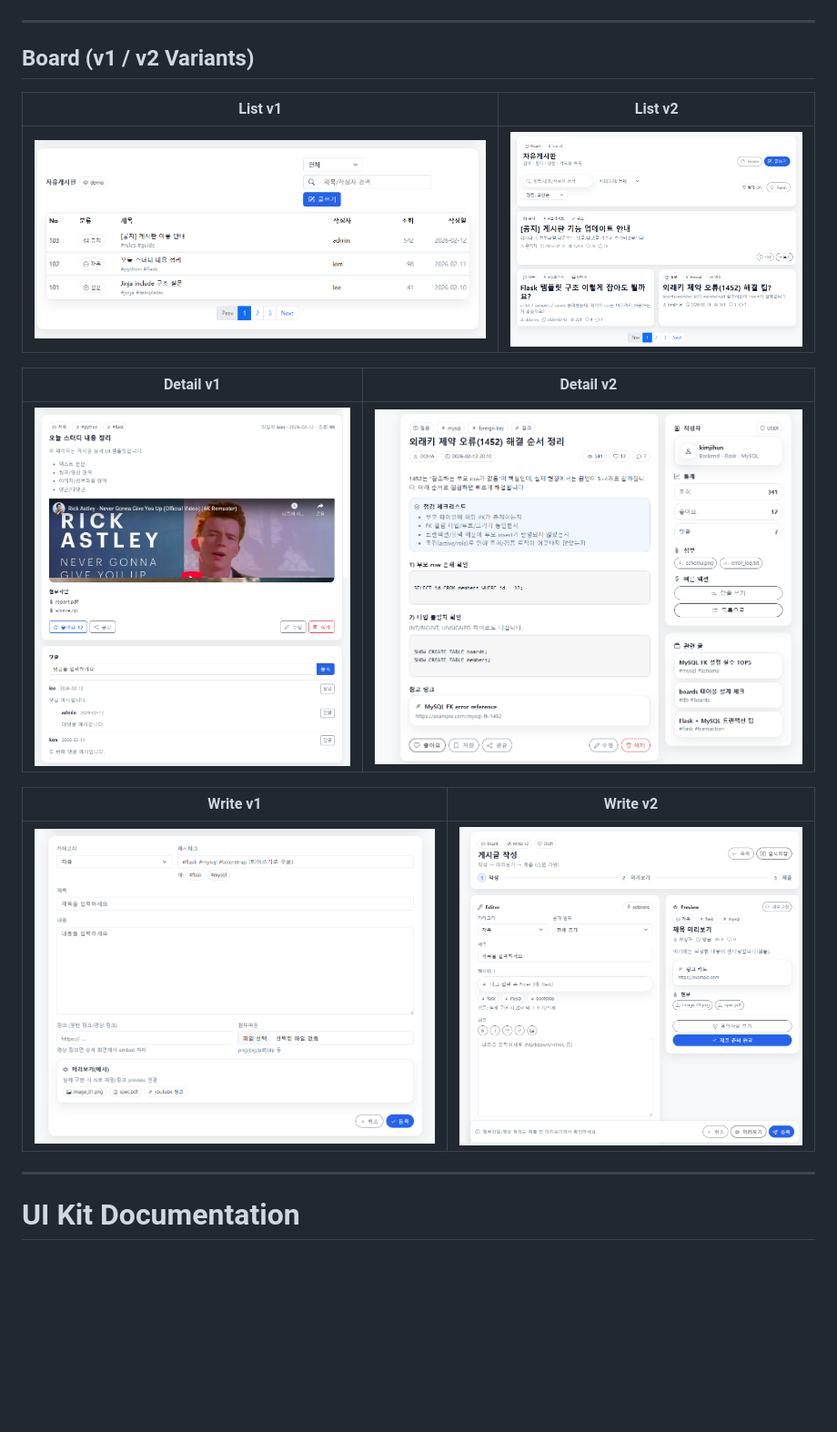
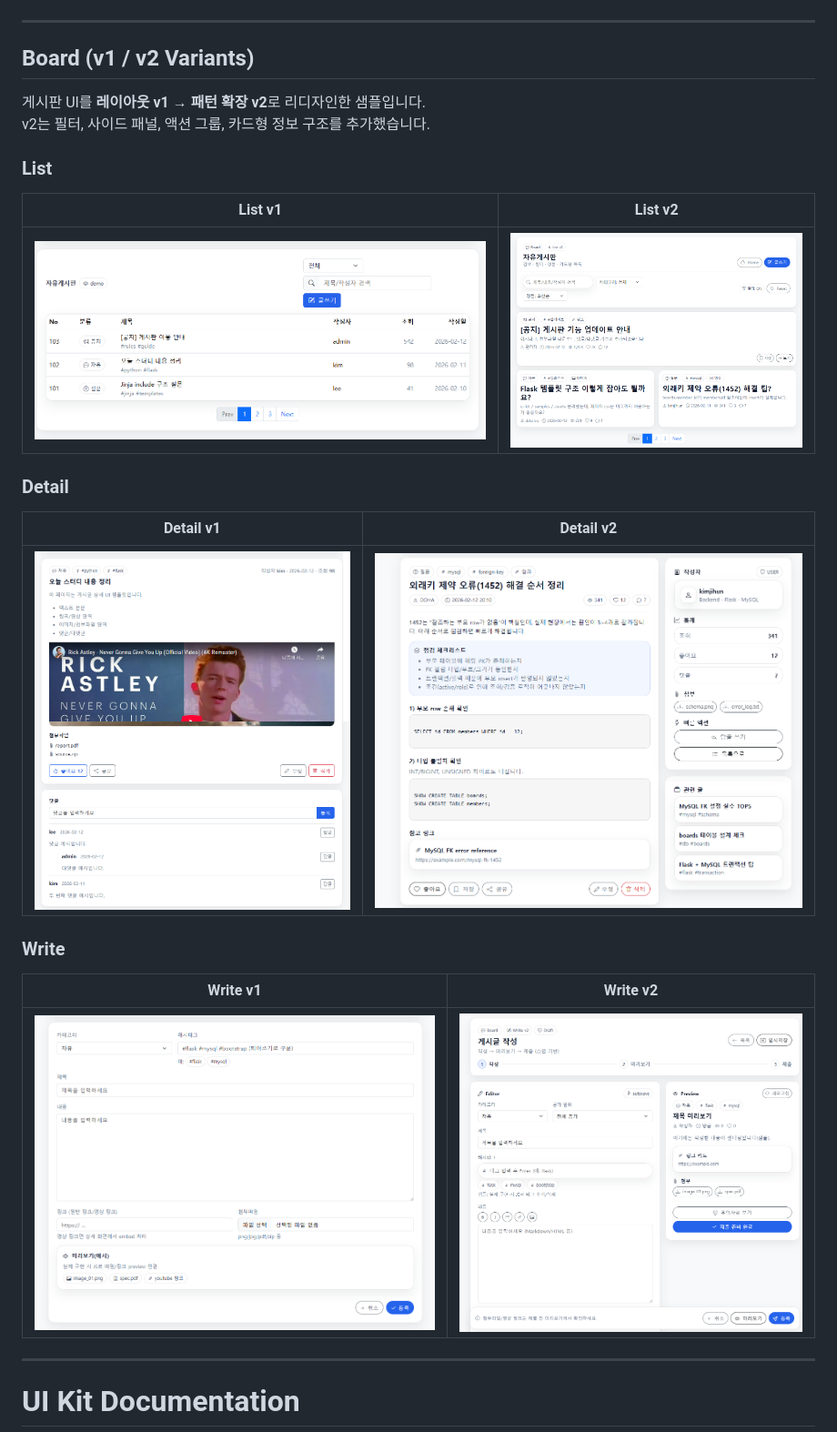
Before and after one commit to DDORINY/Frontend-ui-portfolio, a Markdown page: README.md, the part around one of its changes. Shown at 91% size. Rendered like a GitHub page; blank space fills up the shorter version.

```diff
--- a/README.md
+++ b/README.md
@@ -58,13 +58,22 @@ Bootstrap 기반 화면 레이아웃 + UI 컴포넌트 설계 포트폴리오
 
 ## Board (v1 / v2 Variants)
 
+게시판 UI를 **레이아웃 v1 → 패턴 확장 v2**로 리디자인한 샘플입니다.
+v2는 필터, 사이드 패널, 액션 그룹, 카드형 정보 구조를 추가했습니다.
+
+### List
+
 | List v1 | List v2 |
 |---|---|
-| [![](assets/img/previews/board-list-v1.png)](samples/board/board-list-v1.html) | [![](assets/img/previews/board-list-v2.png)](samples/board/board-list-v2.html) |
+| [![board-list-v1](assets/img/previews/board-list-v1.png)](samples/board/board-list-v1.html) | [![board-list-v2](assets/img/previews/board-list-v2.png)](samples/board/board-list-v2.html) |
+
+### Detail
 
 | Detail v1 | Detail v2 |
 |---|---|
-| [![](assets/img/previews/board-detail-v1.png)](samples/board/board-detail-v1.html) | [![](assets/img/previews/board-detail-v2.png)](samples/board/board-detail-v2.html) |
+| [![board-detail-v1](assets/img/previews/board-detail-v1.png)](samples/board/board-detail-v1.html) | [![board-detail-v2](assets/img/previews/board-detail-v2.png)](samples/board/board-detail-v2.html) |
+
+### Write
 
 | Write v1 | Write v2 |
 |---|---|
```
Also changed, not shown: other parts of README.md (+2 -1 lines).
